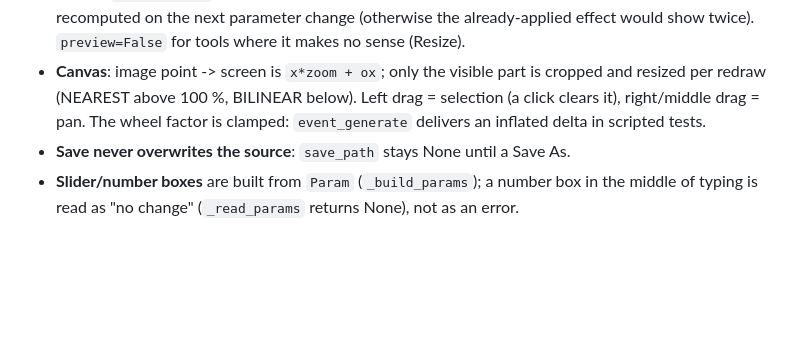
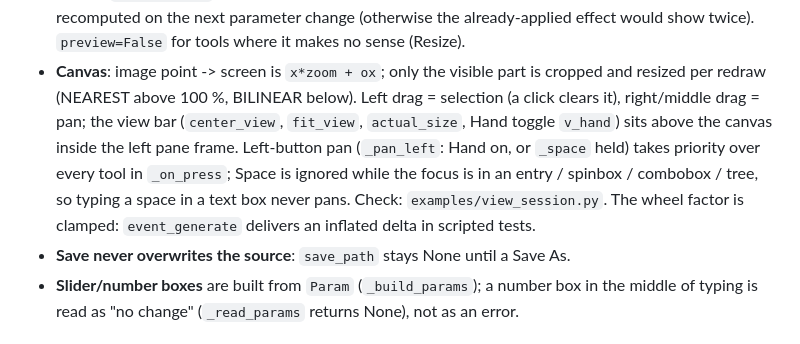
Before and after one commit to milanone/ImageForge, a Markdown page: CLAUDE.md, the part around the change. Rendered like a GitHub page; blank space fills up the shorter version.

```diff
--- a/CLAUDE.md
+++ b/CLAUDE.md
@@ -34,7 +34,10 @@ Run: `pythonw ImageForge.pyw [image]`. Tests: `python -m unittest discover -s te
   replaces the displayed array. After Apply the preview is cleared and only recomputed on the next parameter change
   (otherwise the already-applied effect would show twice). `preview=False` for tools where it makes no sense (Resize).
 - **Canvas**: image point -> screen is `x*zoom + ox`; only the visible part is cropped and resized per redraw
-  (NEAREST above 100 %, BILINEAR below). Left drag = selection (a click clears it), right/middle drag = pan.
+  (NEAREST above 100 %, BILINEAR below). Left drag = selection (a click clears it), right/middle drag = pan; the view bar (`center_view`, `fit_view`, `actual_size`,
+  Hand toggle `v_hand`) sits above the canvas inside the left pane frame. Left-button pan (`_pan_left`: Hand on, or `_space`
+  held) takes priority over every tool in `_on_press`; Space is ignored while the focus is in an entry / spinbox / combobox /
+  tree, so typing a space in a text box never pans. Check: `examples/view_session.py`.
   The wheel factor is clamped: `event_generate` delivers an inflated delta in scripted tests.
 - **Save never overwrites the source**: `save_path` stays None until a Save As.
 - **Slider/number boxes** are built from `Param` (`_build_params`); a number box in the middle of typing is read as
```
Also changed, not shown: README.md (+4 -2 lines), screenshot.png, 2 other files.
